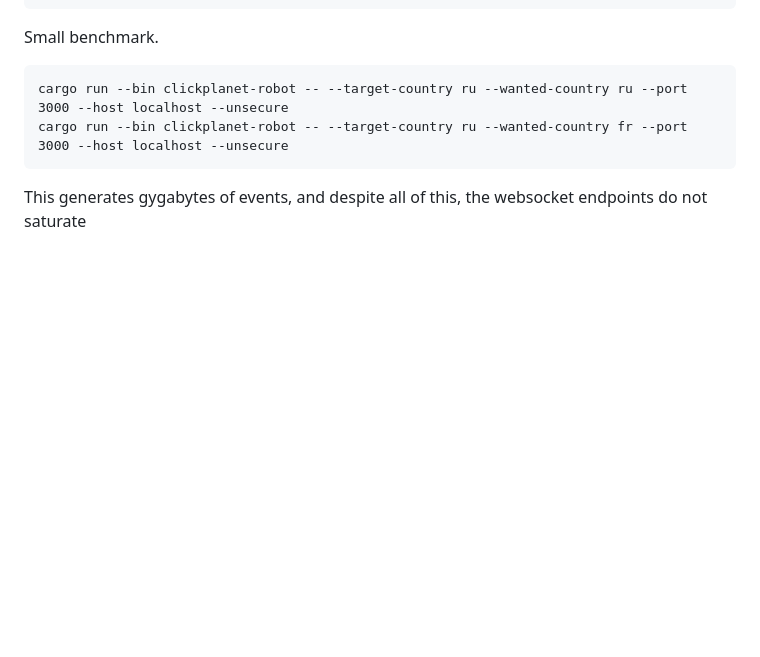
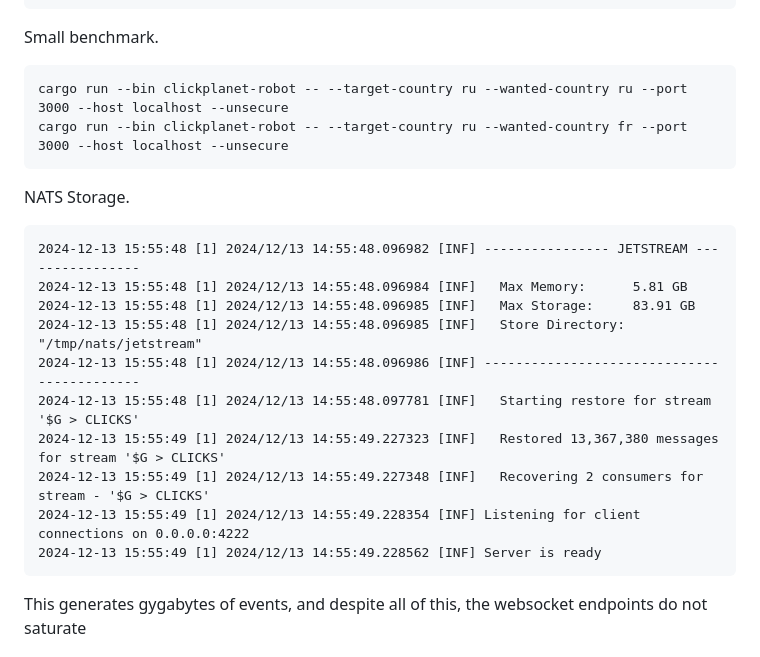
Before and after one commit to valdo404/clickplanet-rust, a Markdown page: README.md, the part around the change. GitHub-like rendering; blank space fills up the shorter version.

````diff
--- a/README.md
+++ b/README.md
@@ -57,6 +57,22 @@ cargo run --bin clickplanet-robot -- --target-country ru --wanted-country ru --p
 cargo run --bin clickplanet-robot -- --target-country ru --wanted-country fr --port 3000 --host localhost --unsecure
 ```
 
+NATS Storage.
+
+```
+2024-12-13 15:55:48 [1] 2024/12/13 14:55:48.096982 [INF] ---------------- JETSTREAM ----------------
+2024-12-13 15:55:48 [1] 2024/12/13 14:55:48.096984 [INF]   Max Memory:      5.81 GB
+2024-12-13 15:55:48 [1] 2024/12/13 14:55:48.096985 [INF]   Max Storage:     83.91 GB
+2024-12-13 15:55:48 [1] 2024/12/13 14:55:48.096985 [INF]   Store Directory: "/tmp/nats/jetstream"
+2024-12-13 15:55:48 [1] 2024/12/13 14:55:48.096986 [INF] -------------------------------------------
+2024-12-13 15:55:48 [1] 2024/12/13 14:55:48.097781 [INF]   Starting restore for stream '$G > CLICKS'
+2024-12-13 15:55:49 [1] 2024/12/13 14:55:49.227323 [INF]   Restored 13,367,380 messages for stream '$G > CLICKS'
+2024-12-13 15:55:49 [1] 2024/12/13 14:55:49.227348 [INF]   Recovering 2 consumers for stream - '$G > CLICKS'
+2024-12-13 15:55:49 [1] 2024/12/13 14:55:49.228354 [INF] Listening for client connections on 0.0.0.0:4222
+2024-12-13 15:55:49 [1] 2024/12/13 14:55:49.228562 [INF] Server is ready
+```
+
+
 This generates gygabytes of events, and despite all of this, the websocket endpoints do not saturate
 
 ## Deployment
````
